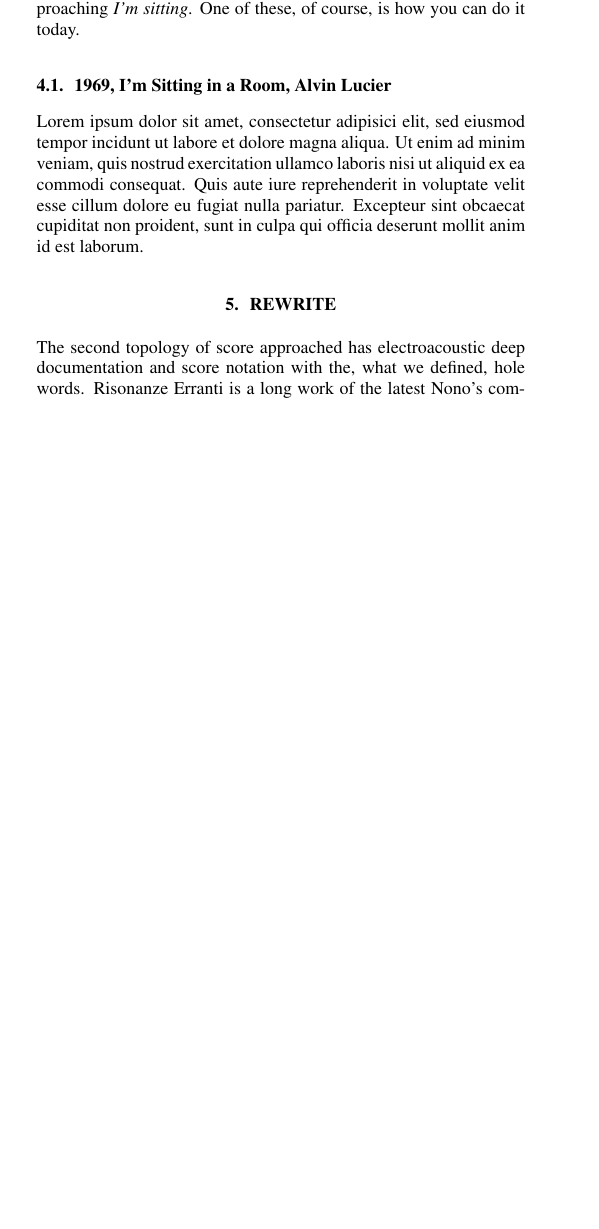
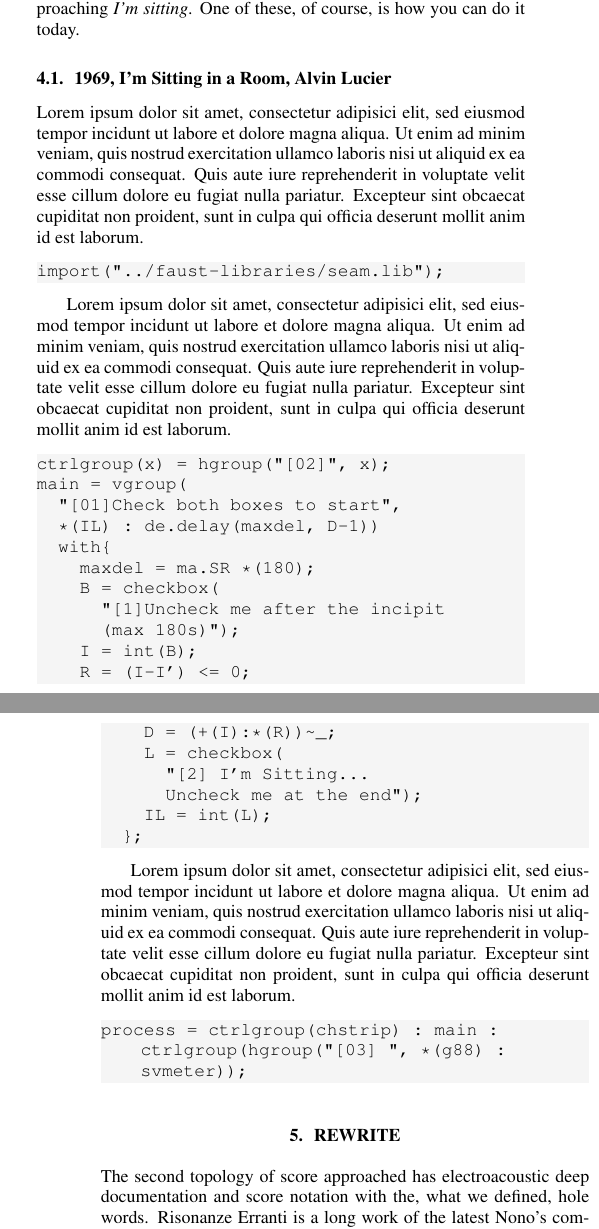
Before and after one commit to s-e-a-m/seam-lac2020, a LaTeX paper (paper/LAC-20-SEAM.tex): part of one column of page 2 of 3 before the commit and two parts of the columns of pages 2 and 3 of 4 after it, the two joined at a grey line, cut so that both start at the same text, the shorter picture padded with empty space. Compiled offline with pdfLaTeX.

Commit message:
some code

```diff
--- a/paper/LAC-20-SEAM.tex
+++ b/paper/LAC-20-SEAM.tex
@@ -293,6 +293,53 @@ Quis aute iure reprehenderit in voluptate velit esse cillum dolore eu fugiat
 nulla pariatur. Excepteur sint obcaecat cupiditat non proident, sunt in culpa
 qui officia deserunt mollit anim id est laborum.
 
+\begin{lstlisting}
+import("../faust-libraries/seam.lib");
+\end{lstlisting}
+
+Lorem ipsum dolor sit amet, consectetur adipisici elit, sed eiusmod tempor
+incidunt ut labore et dolore magna aliqua. Ut enim ad minim veniam, quis
+nostrud exercitation ullamco laboris nisi ut aliquid ex ea commodi consequat.
+Quis aute iure reprehenderit in voluptate velit esse cillum dolore eu fugiat
+nulla pariatur. Excepteur sint obcaecat cupiditat non proident, sunt in culpa
+qui officia deserunt mollit anim id est laborum.
+
+\begin{lstlisting}
+ctrlgroup(x) = hgroup("[02]", x);
+main = vgroup(
+  "[01]Check both boxes to start",
+  *(IL) : de.delay(maxdel, D-1))
+  with{
+    maxdel = ma.SR *(180);
+    B = checkbox(
+      "[1]Uncheck me after the incipit
+      (max 180s)");
+    I = int(B);
+    R = (I-I') <= 0;
+    D = (+(I):*(R))~_;
+    L = checkbox(
+      "[2] I'm Sitting...
+      Uncheck me at the end");
+    IL = int(L);
+  };
+\end{lstlisting}
+
+Lorem ipsum dolor sit amet, consectetur adipisici elit, sed eiusmod tempor
+incidunt ut labore et dolore magna aliqua. Ut enim ad minim veniam, quis
+nostrud exercitation ullamco laboris nisi ut aliquid ex ea commodi consequat.
+Quis aute iure reprehenderit in voluptate velit esse cillum dolore eu fugiat
+nulla pariatur. Excepteur sint obcaecat cupiditat non proident, sunt in culpa
+qui officia deserunt mollit anim id est laborum.
+
+
+\begin{lstlisting}
+process = ctrlgroup(chstrip) : main : ctrlgroup(hgroup("[03] ", *(g88) : svmeter));
+\end{lstlisting}
+
+%--------------------------------------------------------------------------------------------------------------------------------------
+%--------------------------------------------------------------------------------------------------------------------------------------
+%--------------------------------------------------------------------------------------------------------------------------------------
+
 \section{Rewrite}
 \label{sec:rewriting}
 
```
Also changed, not shown: paper/LAC-20-SEAM.pdf.
